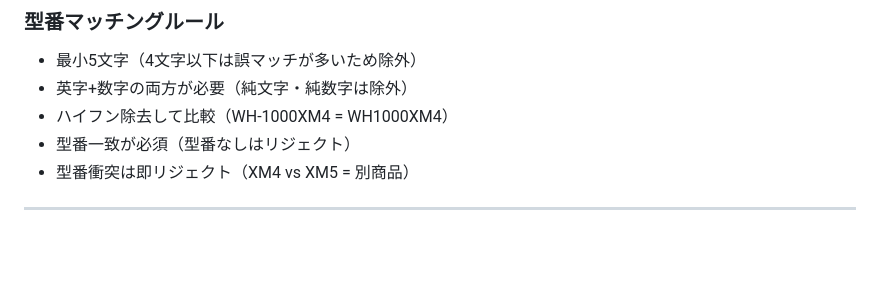
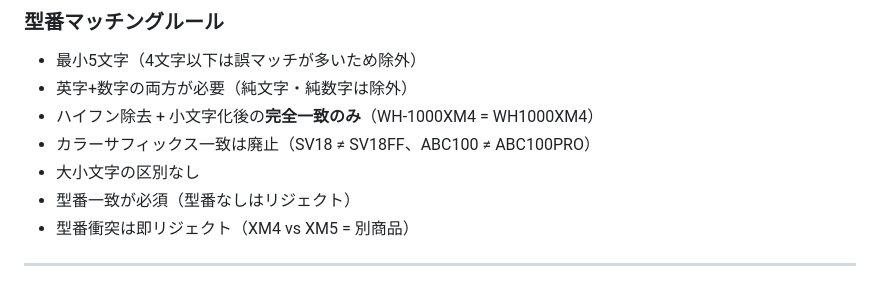
Before and after one commit to rinodehi1978/resell-trap, a Markdown page: CLAUDE.md, the part around the change. Rendered like a GitHub page; blank space fills up the shorter version.

Commit message:
CLAUDE.md: 型番マッチングルール更新（完全一致のみ）
Co-Authored-By: Claude Opus 4.6 <noreply@anthropic.com>

```diff
--- a/CLAUDE.md
+++ b/CLAUDE.md
@@ -95,7 +95,9 @@ Amazon出品価格 = (Yahoo即決 + 送料) / (1 - (マージン% + 手数料%)
 ### 型番マッチングルール
 - 最小5文字（4文字以下は誤マッチが多いため除外）
 - 英字+数字の両方が必要（純文字・純数字は除外）
-- ハイフン除去して比較（WH-1000XM4 = WH1000XM4）
+- ハイフン除去 + 小文字化後の**完全一致のみ**（WH-1000XM4 = WH1000XM4）
+- カラーサフィックス一致は廃止（SV18 ≠ SV18FF、ABC100 ≠ ABC100PRO）
+- 大小文字の区別なし
 - 型番一致が必須（型番なしはリジェクト）
 - 型番衝突は即リジェクト（XM4 vs XM5 = 別商品）
 
```
